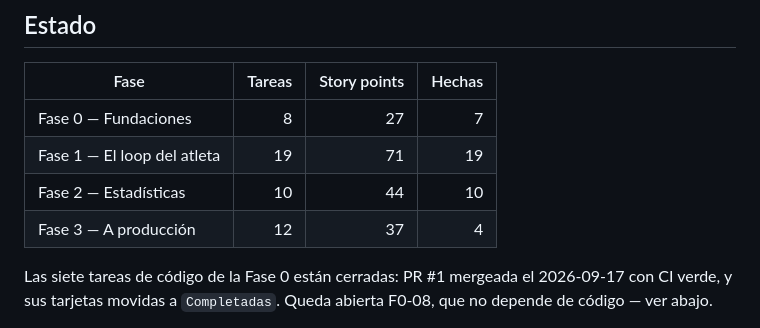
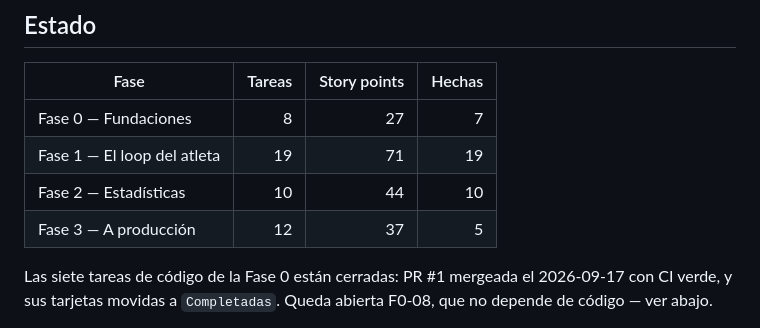
Before and after one commit to BraianVaylet/wasabi-cross-project, a Markdown page: docs/ACTION-PLAN.md, the part around the change. GitHub-like rendering.

```diff
--- a/docs/ACTION-PLAN.md
+++ b/docs/ACTION-PLAN.md
@@ -18,7 +18,7 @@
 | Fase 0 — Fundaciones        |      8 |           27 |      7 |
 | Fase 1 — El loop del atleta |     19 |           71 |     19 |
 | Fase 2 — Estadísticas       |     10 |           44 |     10 |
-| Fase 3 — A producción       |     12 |           37 |      4 |
+| Fase 3 — A producción       |     12 |           37 |      5 |
 
 Las siete tareas de código de la Fase 0 están cerradas: PR #1 mergeada el 2026-09-17 con CI verde, y
 sus tarjetas movidas a `Completadas`. Queda abierta F0-08, que no depende de código — ver abajo.
```
Also changed, not shown: docs/state/STATE.md (+31 -11 lines).
